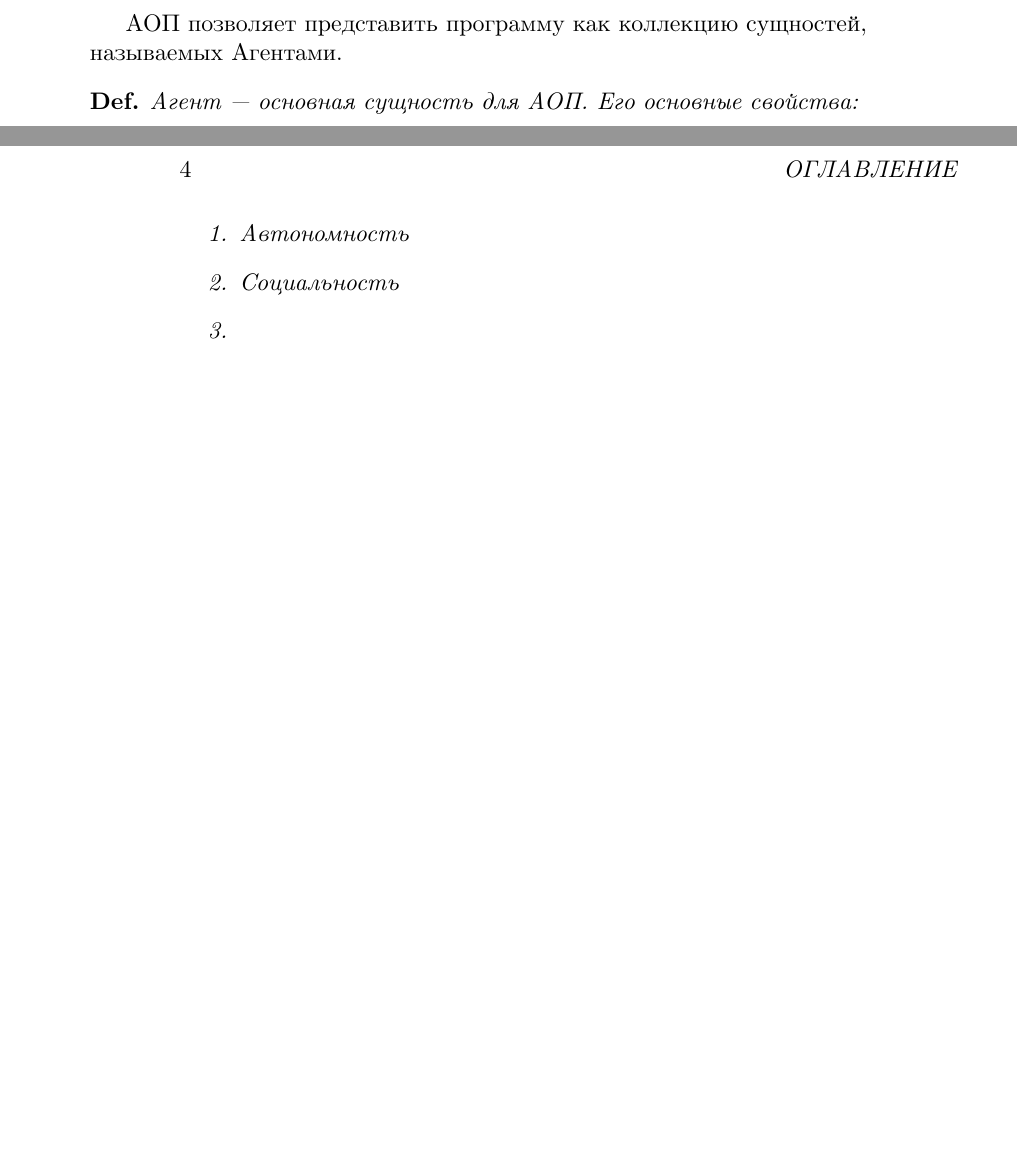
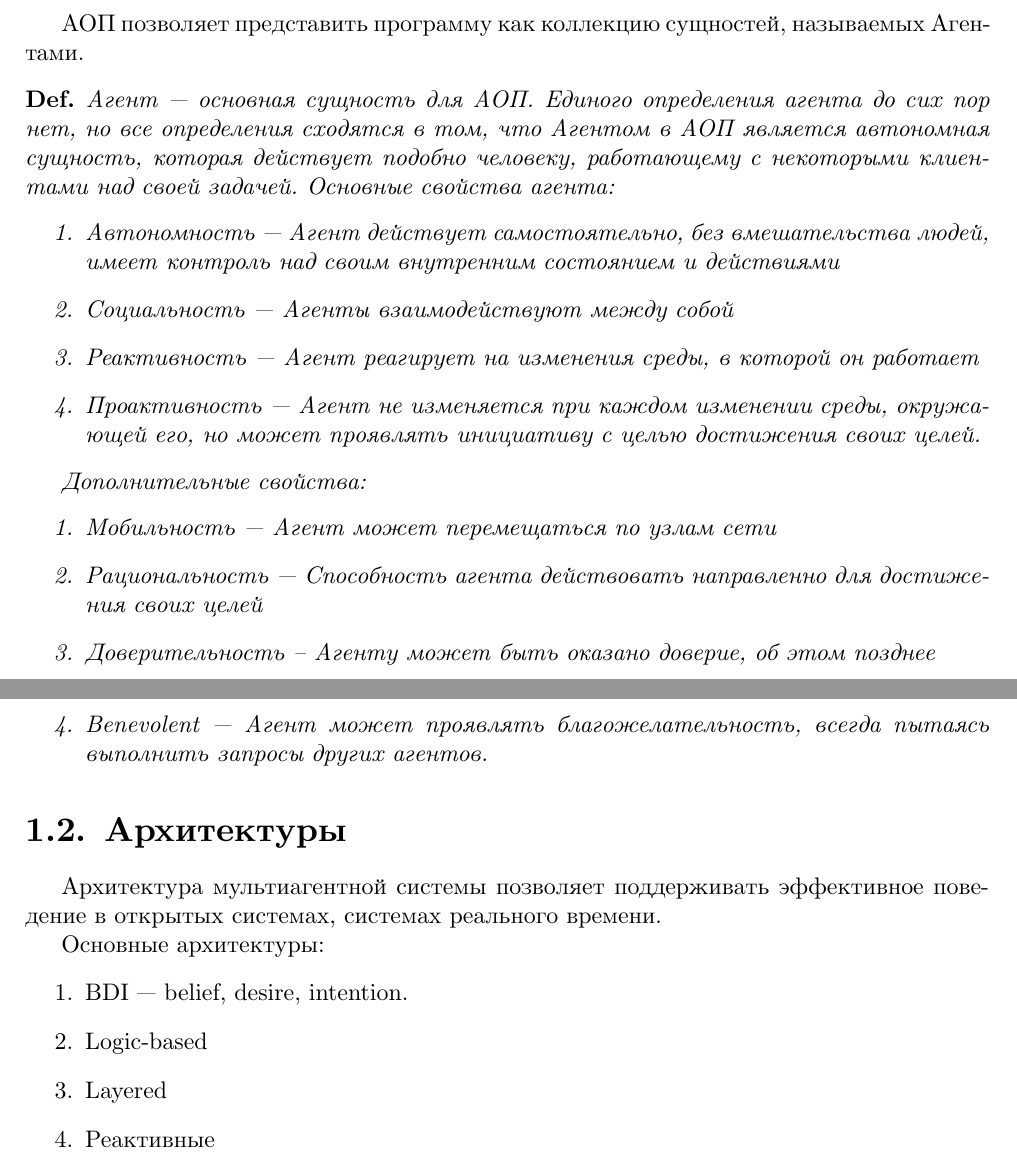
Before and after one commit to likeanowl/Paper, a LaTeX document (Notes/jade.tex): two parts of pages 3 and 4 of 5 before the commit and two parts of pages 4 and 5 of 6 after it, joined at a grey line, cut so that both start at the same text, the shorter picture padded with empty space. Compiled offline with XeLaTeX.

Commit message:
few updates

```diff
--- a/Notes/jade.tex
+++ b/Notes/jade.tex
@@ -28,11 +60,32 @@
         \end{maindef}
         АОП позволяет представить программу как коллекцию сущностей, называемых Агентами.
         \begin{maindef}
-            Агент --- основная сущность для АОП. Его основные свойства:
+            Агент --- основная сущность для АОП. Единого определения агента до сих пор нет, но все определения сходятся в том, что Агентом в АОП является автономная сущность, которая действует подобно человеку, работающему с некоторыми клиентами над своей задачей. Основные свойства агента:
             \begin{enumerate}
-                \item Автономность
-                \item Социальность
-                \item
+                \item Автономность --- Агент действует самостоятельно, без вмешательства людей, имеет контроль над своим внутренним состоянием и действиями
+                \item Социальность --- Агенты взаимодействуют между собой
+                \item Реактивность --- Агент реагирует на изменения среды, в которой он работает
+                \item Проактивность --- Агент не изменяется при каждом изменении среды, окружающей его, но может проявлять инициативу с целью достижения своих целей.
+            \end{enumerate}
+
+            Дополнительные свойства:
+            \begin{enumerate}
+                \item Мобильность --- Агент может перемещаться по узлам сети
+                \item Рациональность --- Способность агента действовать направленно для достижения своих целей
+                \item Доверительность -- Агенту может быть оказано доверие, об этом позднее
+                \item Benevolent --- Агент может проявлять благожелательность, всегда пытаясь выполнить запросы других агентов.
             \end{enumerate}
         \end{maindef}
+
+        \section {Архитектуры}
+            Архитектура мультиагентной системы позволяет поддерживать эффективное поведение в открытых системах, системах реального времени.
+
+            Основные архитектуры:
+            \begin{enumerate}
+                \item BDI --- belief, desire, intention.
+                \item Logic-based
+                \item Layered
+                \item Реактивные
+            \end{enumerate}
+
 \bibliographystyle{ugost2008ls}
```
Also changed, not shown: Notes/jade.tex (44 more changed lines).
